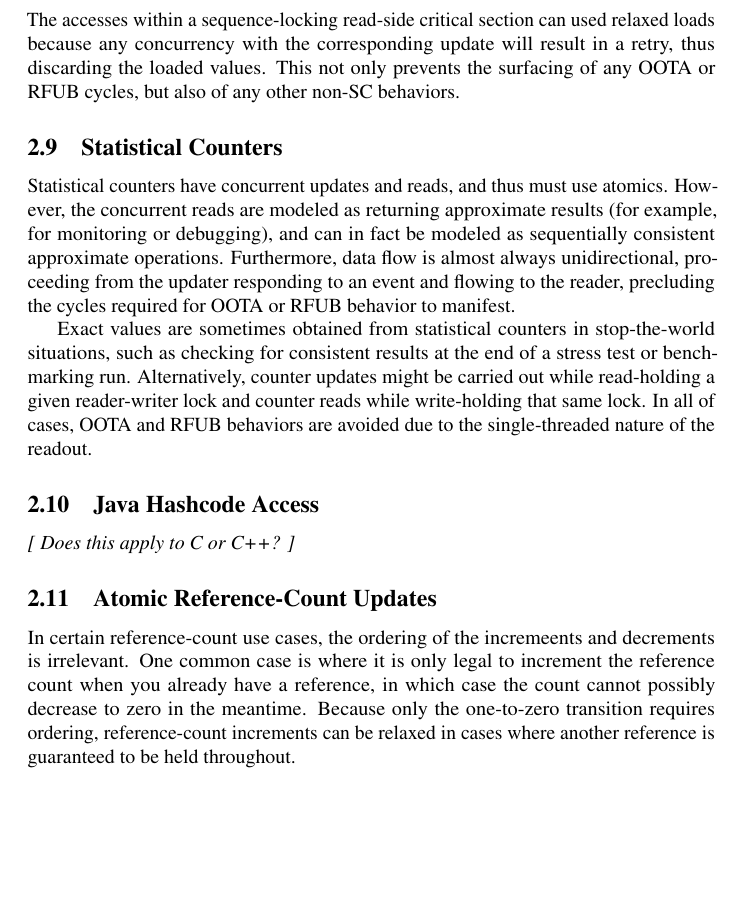
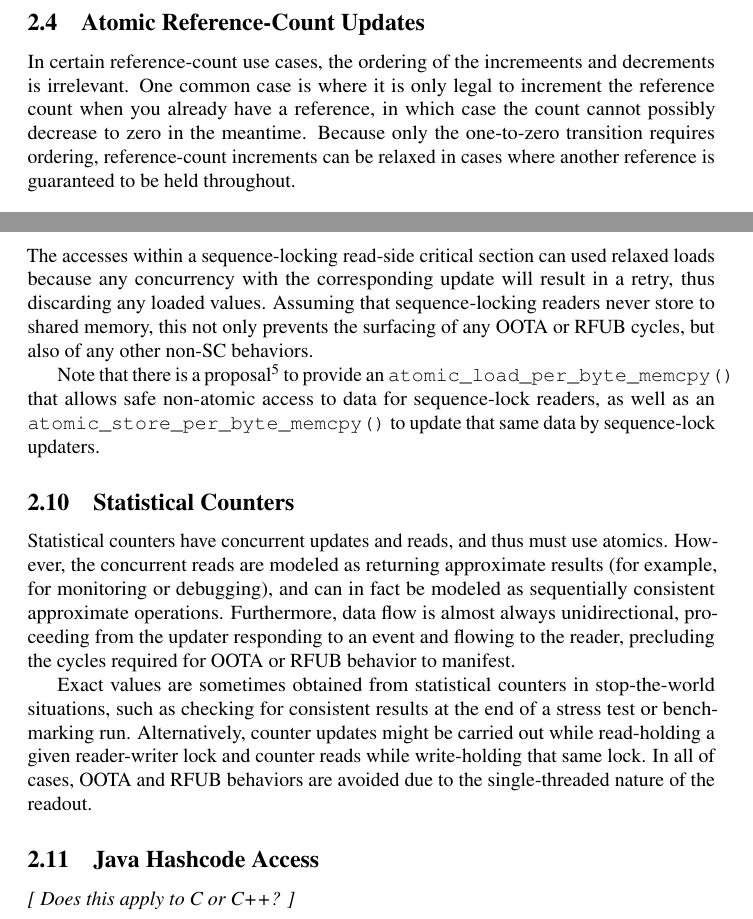
Before and after one commit to paulmckrcu/WG21-relaxedguide, a LaTeX paper (relaxedguide.tex): part of page 5 of 8 before the commit and two parts of pages 2 and 5 of 8 after it, the two joined at a grey line, cut so that both start at the same text, the shorter picture padded with empty space. Compiled offline with pdfLaTeX.

Commit message:
Move reference counts up, rework sequence locking
Signed-off-by: Paul E. McKenney <paulmck@kernel.org>

```diff
--- a/relaxedguide.tex
+++ b/relaxedguide.tex
@@ -134,6 +134,18 @@ the fence operations.
 
 In this design pattern, OOTA and RFUB behaviors are ruled out by the semantics
 of \co{atomic_thread_fence()}.
+
+\subsection{Atomic Reference-Count Updates}
+\label{sec:Atomic Reference-Count Updates}
+
+In certain reference-count use cases, the ordering of the incremeents and
+decrements is irrelevant.
+One common case is where it is only legal to increment the reference
+count when you already have a reference, in which case the count cannot
+possibly decrease to zero in the meantime.
+Because only the one-to-zero transition requires ordering, reference-count
+increments can be relaxed in cases where another reference is guaranteed
+to be held throughout.
 
 \subsection{Untrusted Loads}
 \label{sec:Untrusted Loads}
@@ -299,11 +311,19 @@ may use \co{memory_order_relaxed}.
 \subsection{Sequence Locking}
 \label{sec:Sequence Locking}
 
-The accesses within a sequence-locking read-side critical section can
-used relaxed loads because any concurrency with the corresponding
-update will result in a retry, thus discarding the loaded values.
-This not only prevents the surfacing of any OOTA or RFUB cycles, but
+The accesses within a sequence-locking read-side critical section
+can used relaxed loads because any concurrency with the corresponding
+update will result in a retry, thus discarding any loaded values.
+Assuming that sequence-locking readers never store to shared memory,
+this not only prevents the surfacing of any OOTA or RFUB cycles, but
 also of any other non-SC behaviors.
+
+Note that there is a proposal\footnote{
+	\url{http://www.open-std.org/jtc1/sc22/wg21/docs/papers/2019/p1478r0.html}}
+to provide an \co{atomic_load_per_byte_memcpy()} that allows safe
+non-atomic access to data for sequence-lock readers, as well as an
+\co{atomic_store_per_byte_memcpy()} to update that same data by
+sequence-lock updaters.
 
 \subsection{Statistical Counters}
 \label{sec:Statistical Counters}
@@ -331,18 +351,6 @@ single-threaded nature of the readout.
 \label{sec:Java Hashcode Access}
 
 \emph{[ Does this apply to C or C++? ]}
-
-\subsection{Atomic Reference-Count Updates}
-\label{sec:Atomic Reference-Count Updates}
-
-In certain reference-count use cases, the ordering of the incremeents and
-decrements is irrelevant.
-One common case is where it is only legal to increment the reference
-count when you already have a reference, in which case the count cannot
-possibly decrease to zero in the meantime.
-Because only the one-to-zero transition requires ordering, reference-count
-increments can be relaxed in cases where another reference is guaranteed
-to be held throughout.
 
 \subsection{Chaotic Relaxation}
 \label{sec:Chaotic Relaxation}
```
